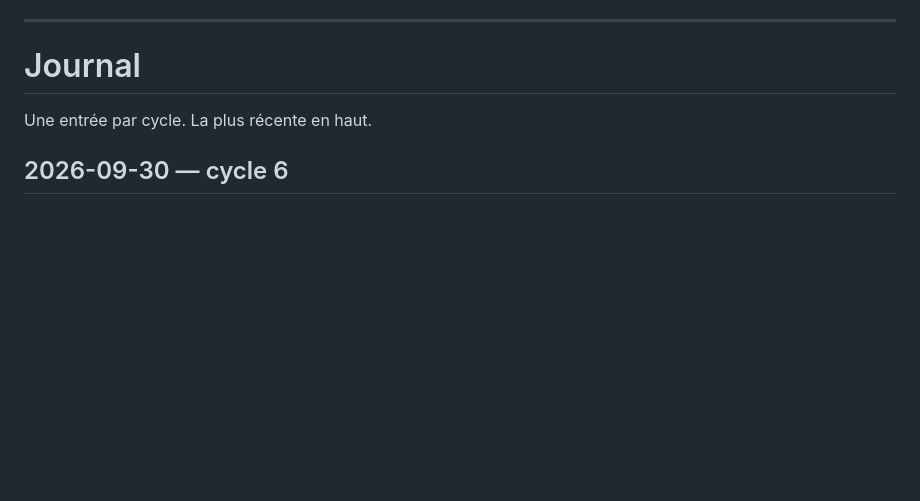
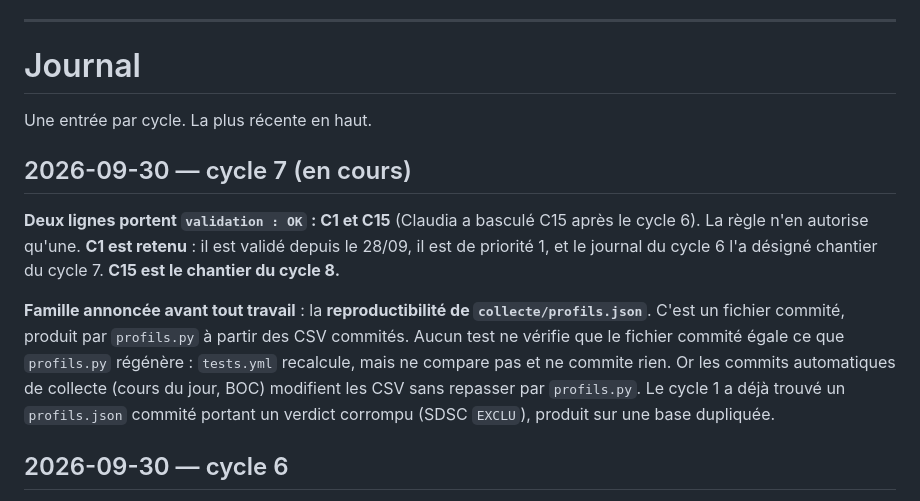
Before and after one commit to armelrosario-sys/brvm-data-pipeline, a Markdown page: CHANTIERS.md, the part around the change. Drawn GitHub-style; blank space fills up the shorter version.

Commit message:
Annonce de la famille chassee par le cycle 7 : reproductibilite de profils.json
C1 et C15 portent validation OK ; C1 retenu (valide depuis le 28/09, priorite 1, designe par le cycle 6). C15 reste pour le cycle 8.

Co-Authored-By: Claude Opus 5 <noreply@anthropic.com>

```diff
--- a/CHANTIERS.md
+++ b/CHANTIERS.md
@@ -541,6 +541,21 @@ sans aucune divergence.
 
 Une entrée par cycle. La plus récente en haut.
 
+## 2026-09-30 — cycle 7 (en cours)
+
+**Deux lignes portent `validation : OK` : C1 et C15** (Claudia a basculé C15 après
+le cycle 6). La règle n'en autorise qu'une. **C1 est retenu** : il est validé
+depuis le 28/09, il est de priorité 1, et le journal du cycle 6 l'a désigné
+chantier du cycle 7. **C15 est le chantier du cycle 8.**
+
+**Famille annoncée avant tout travail** : la **reproductibilité de
+`collecte/profils.json`**. C'est un fichier commité, produit par `profils.py` à
+partir des CSV commités. Aucun test ne vérifie que le fichier commité égale ce que
+`profils.py` régénère : `tests.yml` recalcule, mais ne compare pas et ne commite
+rien. Or les commits automatiques de collecte (cours du jour, BOC) modifient les CSV
+sans repasser par `profils.py`. Le cycle 1 a déjà trouvé un `profils.json` commité
+portant un verdict corrompu (SDSC `EXCLU`), produit sur une base dupliquée.
+
 ## 2026-09-30 — cycle 6
 
 **Correction d'abord : le cycle 5 n'a rien exécuté.** Son entrée ci-dessous
```
